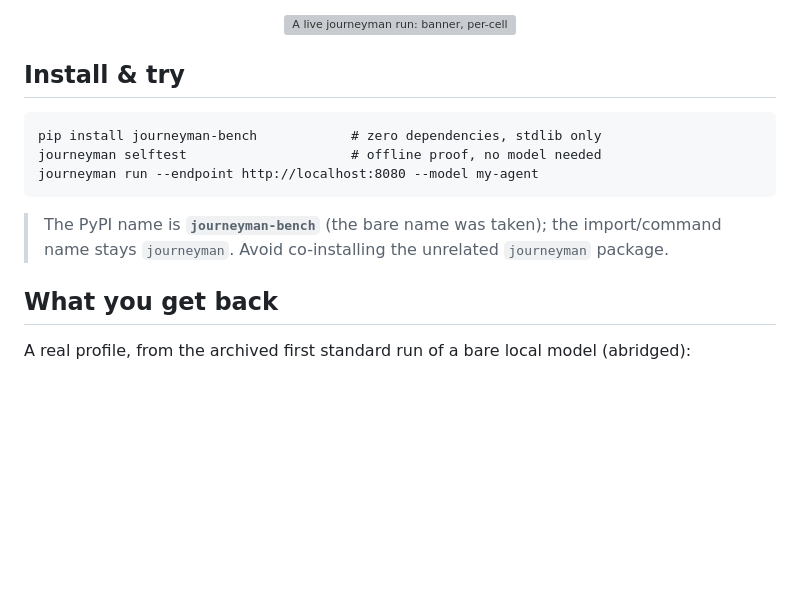
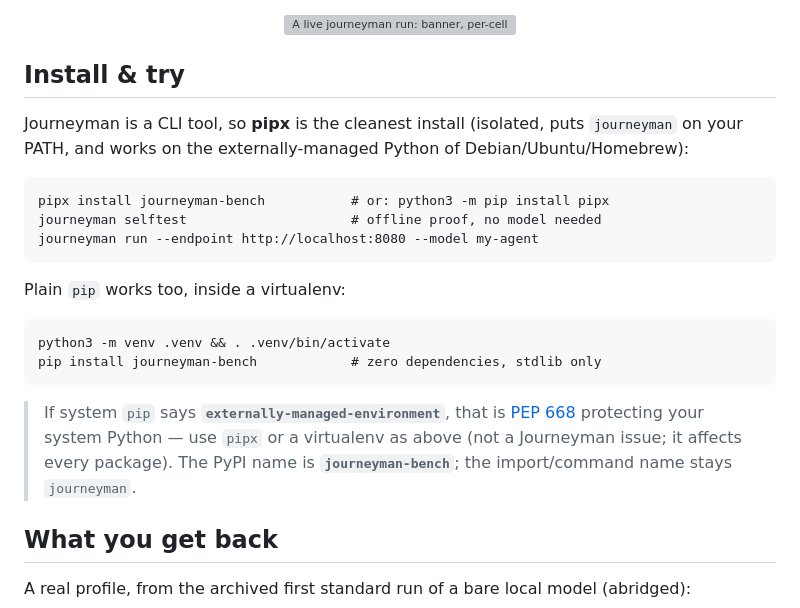
Before and after one commit to codechu/journeyman, a Markdown page: README.md, the part around the change. Rendered like a GitHub page; blank space fills up the shorter version; grey boxes are pictures that could not be loaded.

Commit message:
docs: pipx-first install + PEP 668 note (externally-managed)

````diff
--- a/README.md
+++ b/README.md
@@ -28,15 +28,28 @@ a map of where your agent can be trusted and where it is blind.
 
 ## Install & try
 
+Journeyman is a CLI tool, so **pipx** is the cleanest install (isolated,
+puts `journeyman` on your PATH, and works on the externally-managed
+Python of Debian/Ubuntu/Homebrew):
+
 ```
-pip install journeyman-bench            # zero dependencies, stdlib only
+pipx install journeyman-bench           # or: python3 -m pip install pipx
 journeyman selftest                     # offline proof, no model needed
 journeyman run --endpoint http://localhost:8080 --model my-agent
 ```
 
-> The PyPI name is **`journeyman-bench`** (the bare name was taken); the
-> import/command name stays `journeyman`. Avoid co-installing the
-> unrelated `journeyman` package.
+Plain `pip` works too, inside a virtualenv:
+
+```
+python3 -m venv .venv && . .venv/bin/activate
+pip install journeyman-bench            # zero dependencies, stdlib only
+```
+
+> If system `pip` says **`externally-managed-environment`**, that is
+> [PEP 668](https://peps.python.org/pep-0668/) protecting your system
+> Python — use `pipx` or a virtualenv as above (not a Journeyman issue;
+> it affects every package). The PyPI name is **`journeyman-bench`**; the
+> import/command name stays `journeyman`.
 
 ## What you get back
 
````
Also changed, not shown: docs/faq.md (+7 -0 lines).
